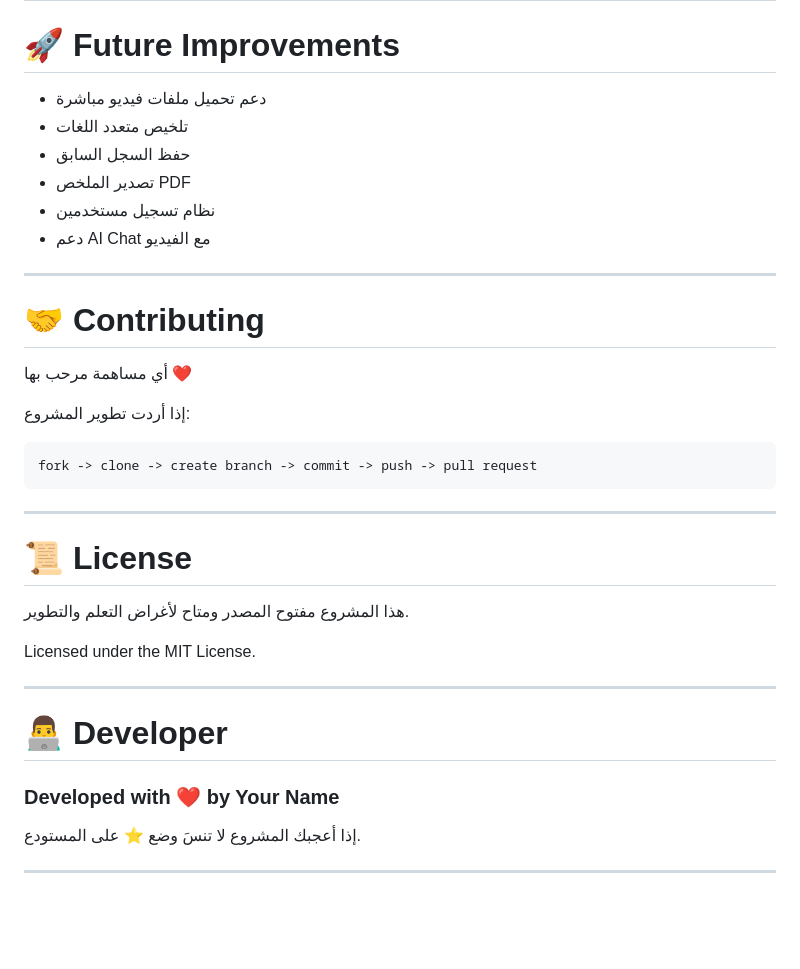
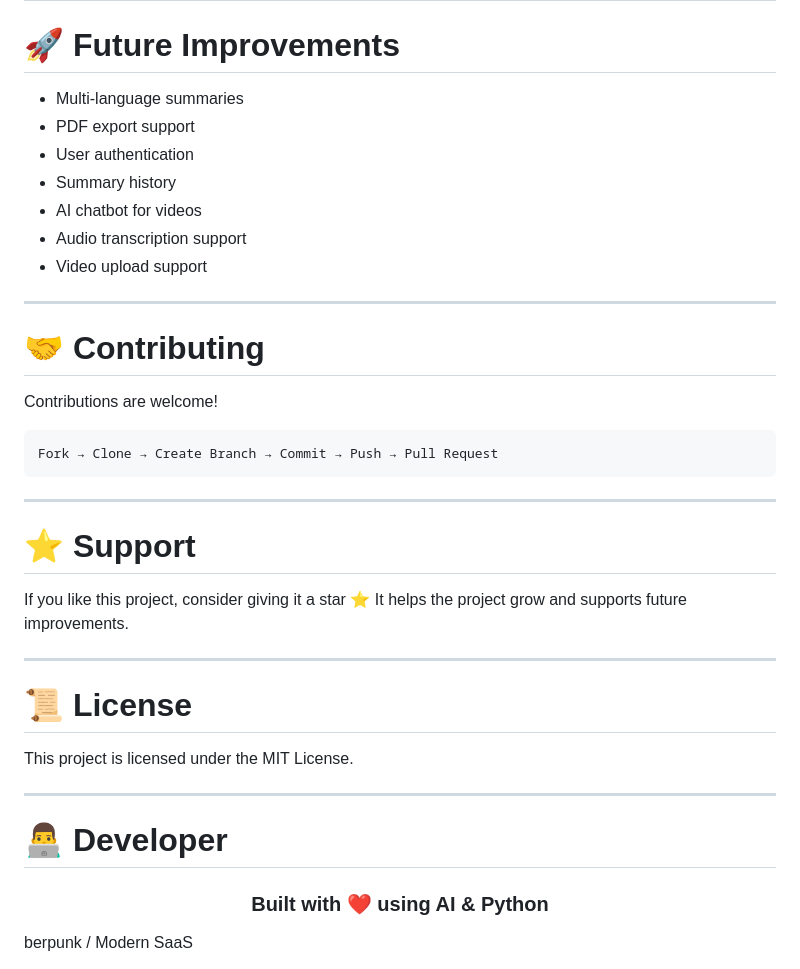
Before and after one commit to ahmadnazzal22/youtube-summarizer, a Markdown page: README.md, the part around one of its changes. Drawn GitHub-style; blank space fills up the shorter version.

`````diff
--- a/README.md
+++ b/README.md
@@ -189,41 +196,44 @@ http://127.0.0.1:5000
 
 # 🚀 Future Improvements
 
-* دعم تحميل ملفات فيديو مباشرة
-* تلخيص متعدد اللغات
-* حفظ السجل السابق
-* تصدير الملخص PDF
-* نظام تسجيل مستخدمين
-* دعم AI Chat مع الفيديو
+* Multi-language summaries
+* PDF export support
+* User authentication
+* Summary history
+* AI chatbot for videos
+* Audio transcription support
+* Video upload support
 
 ---
 
 # 🤝 Contributing
 
-أي مساهمة مرحب بها ❤️
-
-إذا أردت تطوير المشروع:
+Contributions are welcome!
 
 ```bash
-fork -> clone -> create branch -> commit -> push -> pull request
+Fork → Clone → Create Branch → Commit → Push → Pull Request
 ```
+
+---
+
+# ⭐ Support
+
+If you like this project, consider giving it a star ⭐
+It helps the project grow and supports future improvements.
 
 ---
 
 # 📜 License
 
-هذا المشروع مفتوح المصدر ومتاح لأغراض التعلم والتطوير.
-
-Licensed under the MIT License.
+This project is licensed under the MIT License.
 
 ---
 
 # 👨‍💻 Developer
 
-### Developed with ❤️ by Your Name
+<div align="center">
 
-إذا أعجبك المشروع لا تنسَ وضع ⭐ على المستودع.
+### Built with ❤️ using AI & Python
 
----
-
-````
+</div>
+berpunk / Modern SaaS
`````
Also changed, not shown: other parts of README.md (+72 -65 lines).
